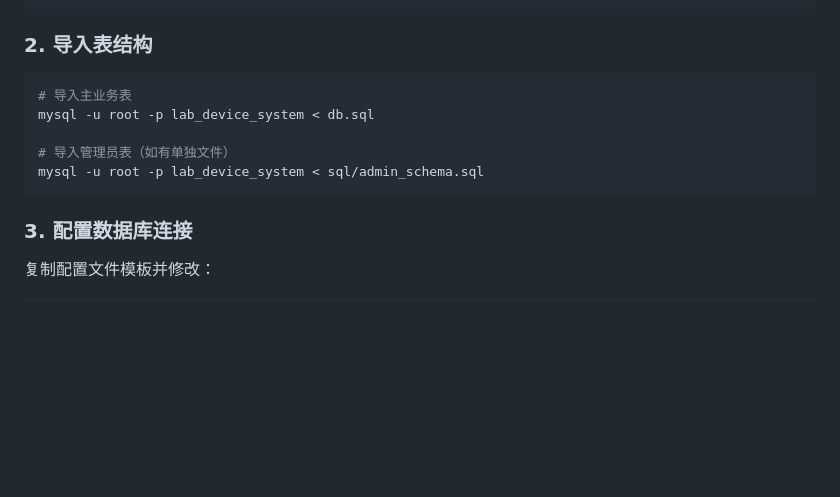
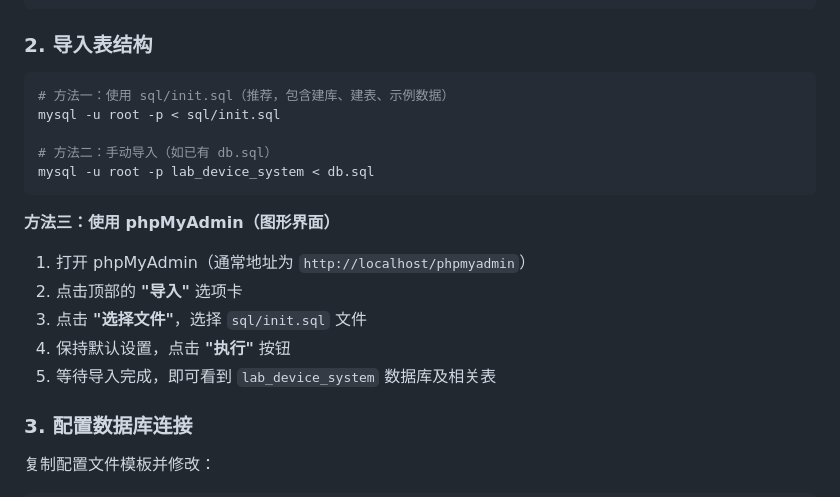
Before and after one commit to TerrorAWM/lab_device_system, a Markdown page: readme.md, the part around the change printed below. Drawn GitHub-style; blank space fills up the shorter version.

````diff
--- a/readme.md
+++ b/readme.md
@@ -162,12 +162,20 @@ CREATE DATABASE IF NOT EXISTS lab_device_system DEFAULT CHARSET utf8mb4 COLLATE
 ### 2. 导入表结构
 
 ```bash
-# 导入主业务表
+# 方法一：使用 sql/init.sql（推荐，包含建库、建表、示例数据）
+mysql -u root -p < sql/init.sql
+
+# 方法二：手动导入（如已有 db.sql）
 mysql -u root -p lab_device_system < db.sql
+```
 
-# 导入管理员表（如有单独文件）
-mysql -u root -p lab_device_system < sql/admin_schema.sql
-```
+**方法三：使用 phpMyAdmin（图形界面）**
+
+1. 打开 phpMyAdmin（通常地址为 `http://localhost/phpmyadmin`）
+2. 点击顶部的 **"导入"** 选项卡
+3. 点击 **"选择文件"**，选择 `sql/init.sql` 文件
+4. 保持默认设置，点击 **"执行"** 按钮
+5. 等待导入完成，即可看到 `lab_device_system` 数据库及相关表
 
 ### 3. 配置数据库连接
 
````
Also changed, not shown: other parts of readme.md (+37 -1 lines).
